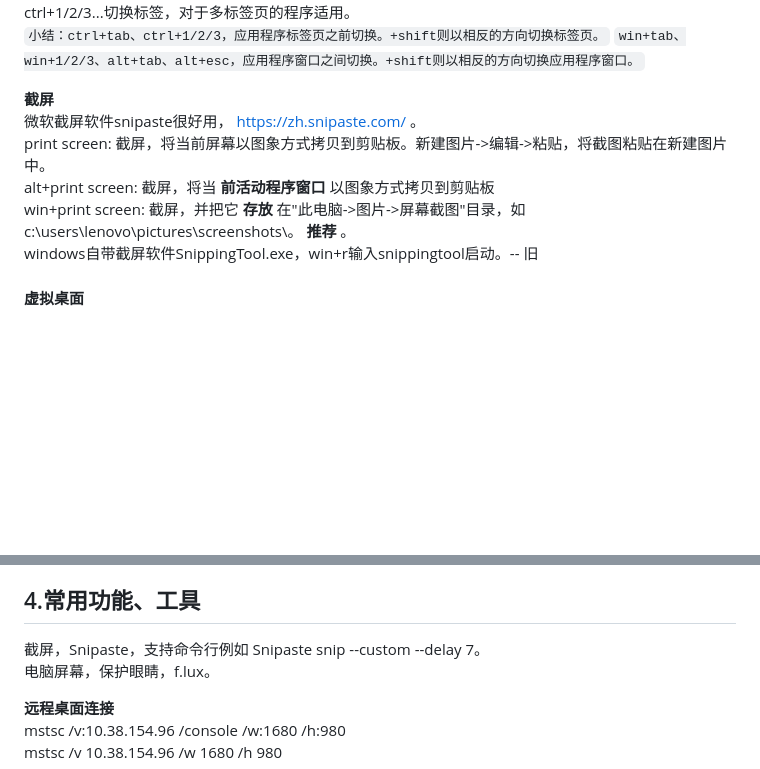
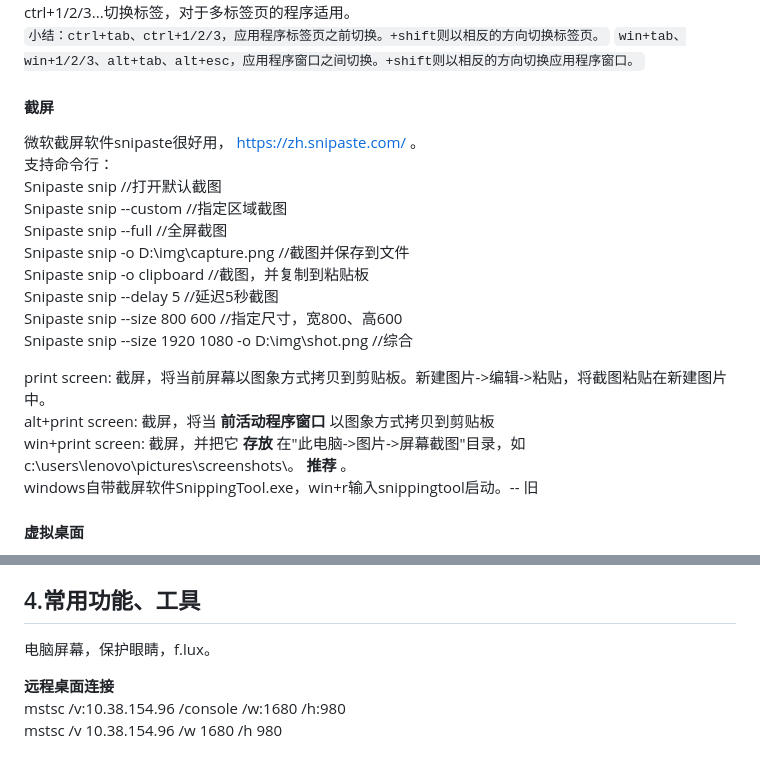
Before and after one commit to gaheadus/daily_use, a Markdown page: tools_and_skills/windows使用和快捷键.md, 2 parts joined by grey strips. GitHub-like rendering; blank space fills up the shorter version.

```diff
--- a/tools_and_skills/windows使用和快捷键.md
+++ b/tools_and_skills/windows使用和快捷键.md
@@ -107,12 +107,25 @@ ctrl+1/2/3...切换标签，对于多标签页的程序适用。
 `小结：ctrl+tab、ctrl+1/2/3，应用程序标签页之前切换。+shift则以相反的方向切换标签页。`
 `win+tab、win+1/2/3、alt+tab、alt+esc，应用程序窗口之间切换。+shift则以相反的方向切换应用程序窗口。`
 
-**截屏**
+
+#### 截屏
 微软截屏软件snipaste很好用， https://zh.snipaste.com/ 。
+支持命令行：
+Snipaste snip                           //打开默认截图
+Snipaste snip --custom                  //指定区域截图
+Snipaste snip --full                    //全屏截图
+Snipaste snip -o D:\img\capture.png     //截图并保存到文件
+Snipaste snip -o clipboard              //截图，并复制到粘贴板
+Snipaste snip --delay 5                 //延迟5秒截图
+Snipaste snip --size 800 600            //指定尺寸，宽800、高600
+Snipaste snip --size 1920 1080 -o D:\img\shot.png  //综合
+
 print screen: 截屏，将当前屏幕以图象方式拷贝到剪贴板。新建图片-\>编辑-\>粘贴，将截图粘贴在新建图片中。
 alt+print screen: 截屏，将当 **前活动程序窗口** 以图象方式拷贝到剪贴板
 win+print screen: 截屏，并把它 **存放** 在&quot;此电脑-\>图片-\>屏幕截图&quot;目录，如c:\users\lenovo\pictures\screenshots\。 **推荐** 。
 windows自带截屏软件SnippingTool.exe，win+r输入snippingtool启动。-- 旧
+
+
 
 #### 虚拟桌面
 创建新的虚拟桌面：win + ctrl + d
@@ -163,7 +176,6 @@ win+shift+→：使用多个监视器，将活动窗口移动到右边的监视
 
 
 ## 4.常用功能、工具
-截屏，Snipaste，支持命令行例如 Snipaste snip --custom --delay 7。
 电脑屏幕，保护眼睛，f.lux。
 
 
```
Also changed, not shown: tools_and_skills/git命令列表-速查.md (+11 -4 lines).
